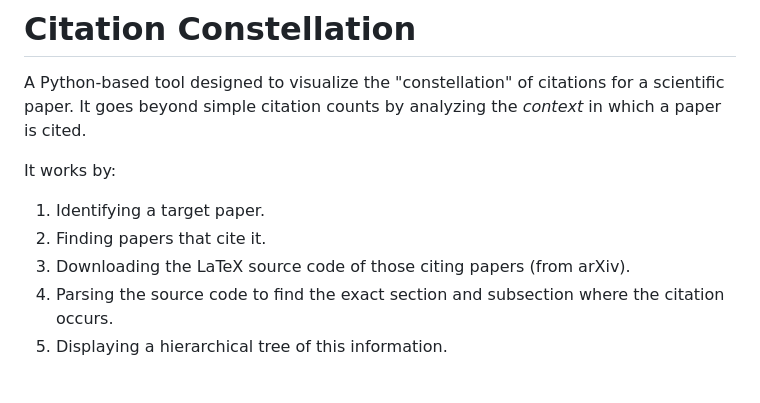
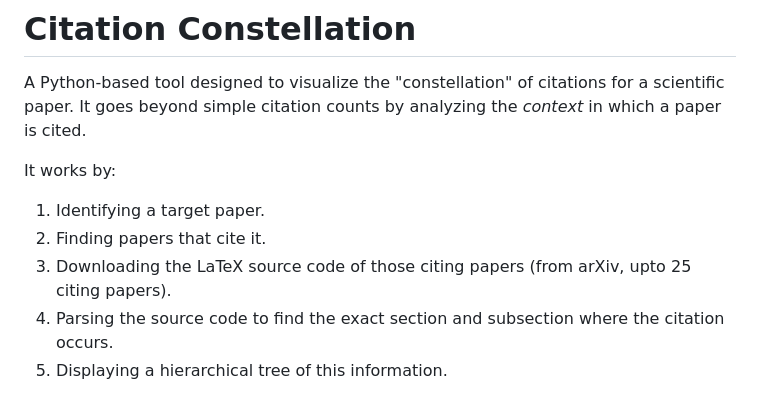
Before and after one commit to SasiMitraB/CitationConstellation, a Markdown page: README.md, the part around the change. Drawn GitHub-style.

Commit message:
Specify limit on downloading citing papers from arXiv
Clarified the limit on the number of citing papers downloaded.

```diff
--- a/README.md
+++ b/README.md
@@ -5,7 +5,7 @@ A Python-based tool designed to visualize the "constellation" of citations for a
 It works by:
 1.  Identifying a target paper.
 2.  Finding papers that cite it.
-3.  Downloading the LaTeX source code of those citing papers (from arXiv).
+3.  Downloading the LaTeX source code of those citing papers (from arXiv, upto 25 citing papers).
 4.  Parsing the source code to find the exact section and subsection where the citation occurs.
 5.  Displaying a hierarchical tree of this information.
 
```
